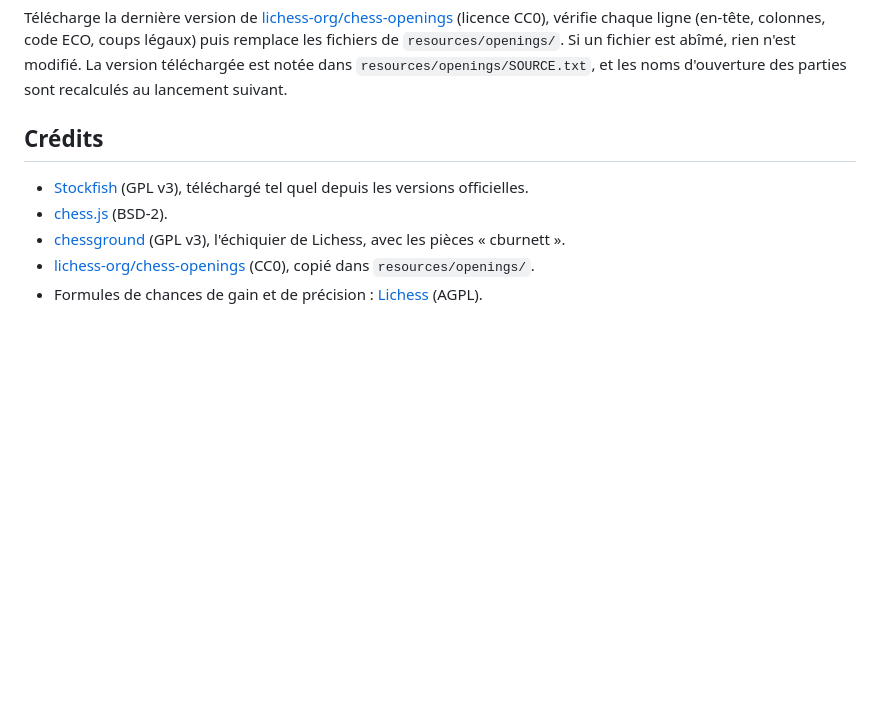
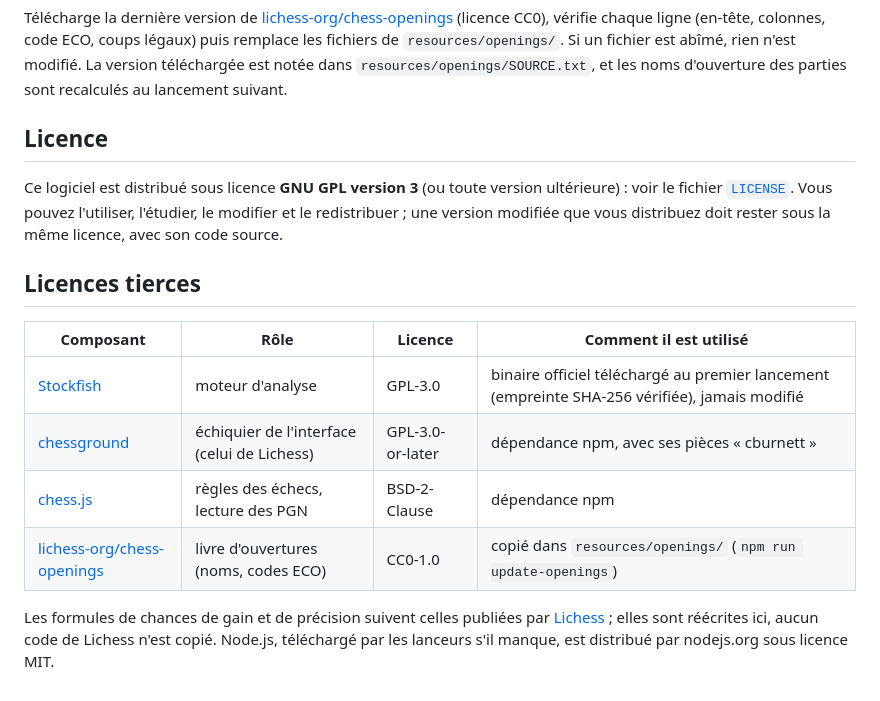
Before and after one commit to TLK57/ChessZana, a Markdown page: README.md, the part around one of its changes. Drawn GitHub-style; blank space fills up the shorter version.

```diff
--- a/README.md
+++ b/README.md
@@ -552,10 +564,21 @@ Télécharge la dernière version de [lichess-org/chess-openings](https://github
 `resources/openings/`. Si un fichier est abîmé, rien n'est modifié. La version téléchargée est notée dans
 `resources/openings/SOURCE.txt`, et les noms d'ouverture des parties sont recalculés au lancement suivant.
 
-## Crédits
+## Licence
 
-- [Stockfish](https://stockfishchess.org) (GPL v3), téléchargé tel quel depuis les versions officielles.
-- [chess.js](https://github.com/jhlywa/chess.js) (BSD-2).
-- [chessground](https://github.com/lichess-org/chessground) (GPL v3), l'échiquier de Lichess, avec les pièces « cburnett ».
-- [lichess-org/chess-openings](https://github.com/lichess-org/chess-openings) (CC0), copié dans `resources/openings/`.
-- Formules de chances de gain et de précision : [Lichess](https://github.com/lichess-org/lila) (AGPL).
+Ce logiciel est distribué sous licence **GNU GPL version 3** (ou toute version ultérieure) : voir le fichier
+[`LICENSE`](LICENSE). Vous pouvez l'utiliser, l'étudier, le modifier et le redistribuer ; une version modifiée que
+vous distribuez doit rester sous la même licence, avec son code source.
+
+## Licences tierces
+
+| Composant | Rôle | Licence | Comment il est utilisé |
+|---|---|---|---|
+| [Stockfish](https://github.com/official-stockfish/Stockfish) | moteur d'analyse | GPL-3.0 | binaire officiel téléchargé au premier lancement (empreinte SHA-256 vérifiée), jamais modifié |
+| [chessground](https://github.com/lichess-org/chessground) | échiquier de l'interface (celui de Lichess) | GPL-3.0-or-later | dépendance npm, avec ses pièces « cburnett » |
+| [chess.js](https://github.com/jhlywa/chess.js) | règles des échecs, lecture des PGN | BSD-2-Clause | dépendance npm |
+| [lichess-org/chess-openings](https://github.com/lichess-org/chess-openings) | livre d'ouvertures (noms, codes ECO) | CC0-1.0 | copié dans `resources/openings/` (`npm run update-openings`) |
+
+Les formules de chances de gain et de précision suivent celles publiées par
+[Lichess](https://github.com/lichess-org/lila) ; elles sont réécrites ici, aucun code de Lichess n'est copié.
+Node.js, téléchargé par les lanceurs s'il manque, est distribué par nodejs.org sous licence MIT.
```
Also changed, not shown: other parts of README.md (+25 -13 lines), captures/1-mes-parties.png, captures/2-ecran-analyse.png, captures/4-mode-libre.png, captures/5-progression.png, captures/7-erreurs.png, 2 other files.
